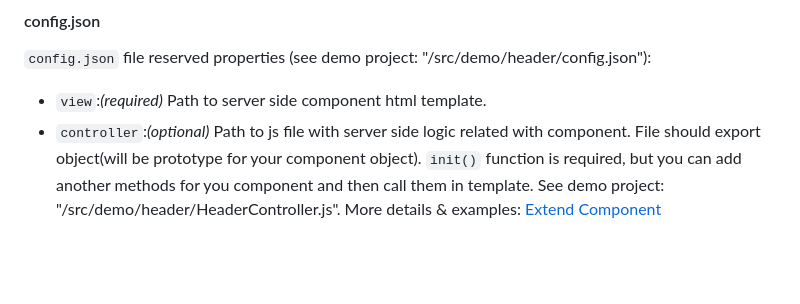
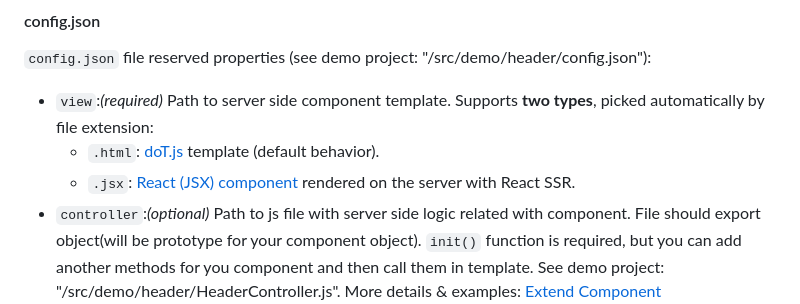
Before and after one commit to exadel-inc/server-sketch, a Markdown page: README.md, the part around one of its changes. Rendered like a GitHub page; blank space fills up the shorter version.

Commit message:
docs(README): document JSX component views and prop overriding

````diff
--- a/README.md
+++ b/README.md
@@ -224,7 +224,9 @@ Only 1 required file is ``config.json``. It should be placed in your component f
 ```
 #### config.json
 ``config.json`` file reserved properties (see demo project: "/src/demo/header/config.json"):
-- ``view``:*(required)* Path to server side component html template.
+- ``view``:*(required)* Path to server side component template. Supports **two types**, picked automatically by file extension:
+    - ``.html``: [doT.js](#component-view-template) template (default behavior).
+    - ``.jsx``: [React (JSX) component](#react--jsx-component-view) rendered on the server with React SSR.
 - ``controller``:*(optional)* Path to js file with server side logic related with component. File should export object(will be prototype for your component object). ``init()`` function is required, but you can add another methods for you component and then call them in template. See demo project: "/src/demo/header/HeaderController.js". More details & examples: [Extend Component](#extend-component)
 - ``data``:*(optional. deprecated)*. Contains predefined data for component. Better to store data in ``data-***.json`` files.
 
````
Also changed, not shown: other parts of README.md (+72 -0 lines).
